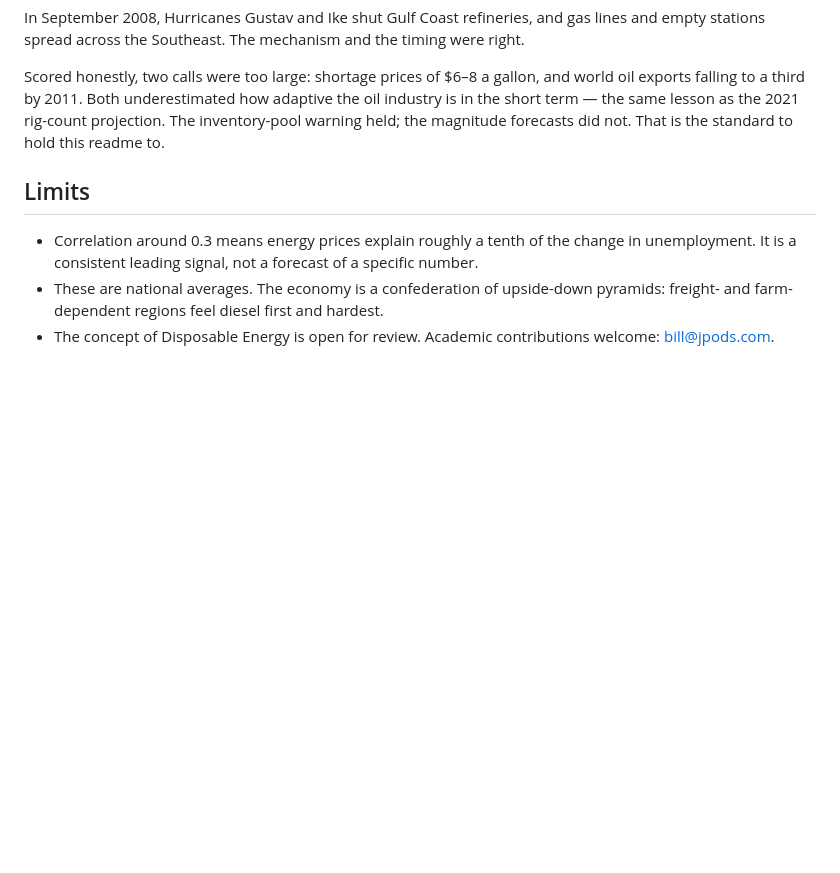
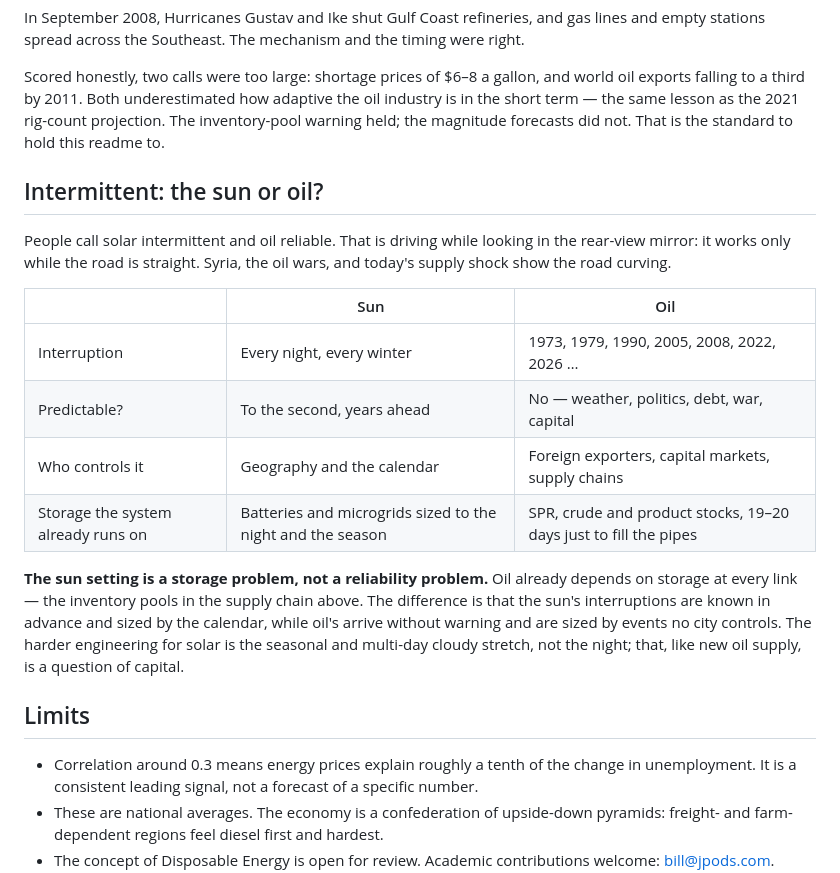
Before and after one commit to JPods/mercantilemonopoly, a Markdown page: analysis/DIESEL-2026.md, the part around the change. GitHub-like rendering; blank space fills up the shorter version.

Commit message:
Intermittent: the sun or oil? Night is a storage problem, not a reliability problem
Co-Authored-By: Claude Opus 5.5 <noreply@anthropic.com>

```diff
--- a/analysis/DIESEL-2026.md
+++ b/analysis/DIESEL-2026.md
@@ -128,6 +128,25 @@ falling to a third by 2011. Both underestimated how adaptive the oil industry is
 — the same lesson as the 2021 rig-count projection. The inventory-pool warning held; the
 magnitude forecasts did not. That is the standard to hold this readme to.
 
+## Intermittent: the sun or oil?
+
+People call solar intermittent and oil reliable. That is driving while looking in the rear-view
+mirror: it works only while the road is straight. Syria, the oil wars, and today's supply shock
+show the road curving.
+
+| | Sun | Oil |
+|---|---|---|
+| Interruption | Every night, every winter | 1973, 1979, 1990, 2005, 2008, 2022, 2026 … |
+| Predictable? | To the second, years ahead | No — weather, politics, debt, war, capital |
+| Who controls it | Geography and the calendar | Foreign exporters, capital markets, supply chains |
+| Storage the system already runs on | Batteries and microgrids sized to the night and the season | SPR, crude and product stocks, 19–20 days just to fill the pipes |
+
+**The sun setting is a storage problem, not a reliability problem.** Oil already depends on storage
+at every link — the inventory pools in the supply chain above. The difference is that the sun's
+interruptions are known in advance and sized by the calendar, while oil's arrive without warning
+and are sized by events no city controls. The harder engineering for solar is the seasonal and
+multi-day cloudy stretch, not the night; that, like new oil supply, is a question of capital.
+
 ## Limits
 
 - Correlation around 0.3 means energy prices explain roughly a tenth of the change in
```
